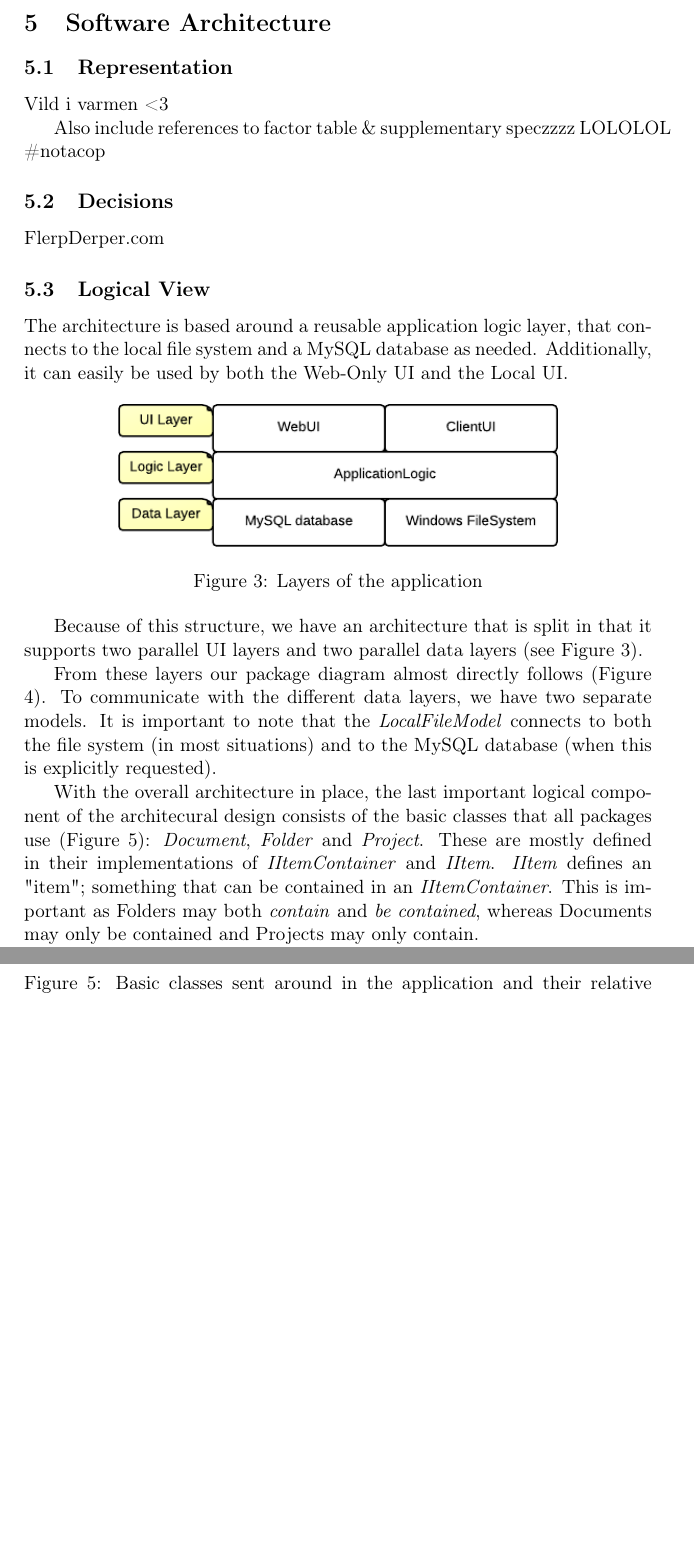
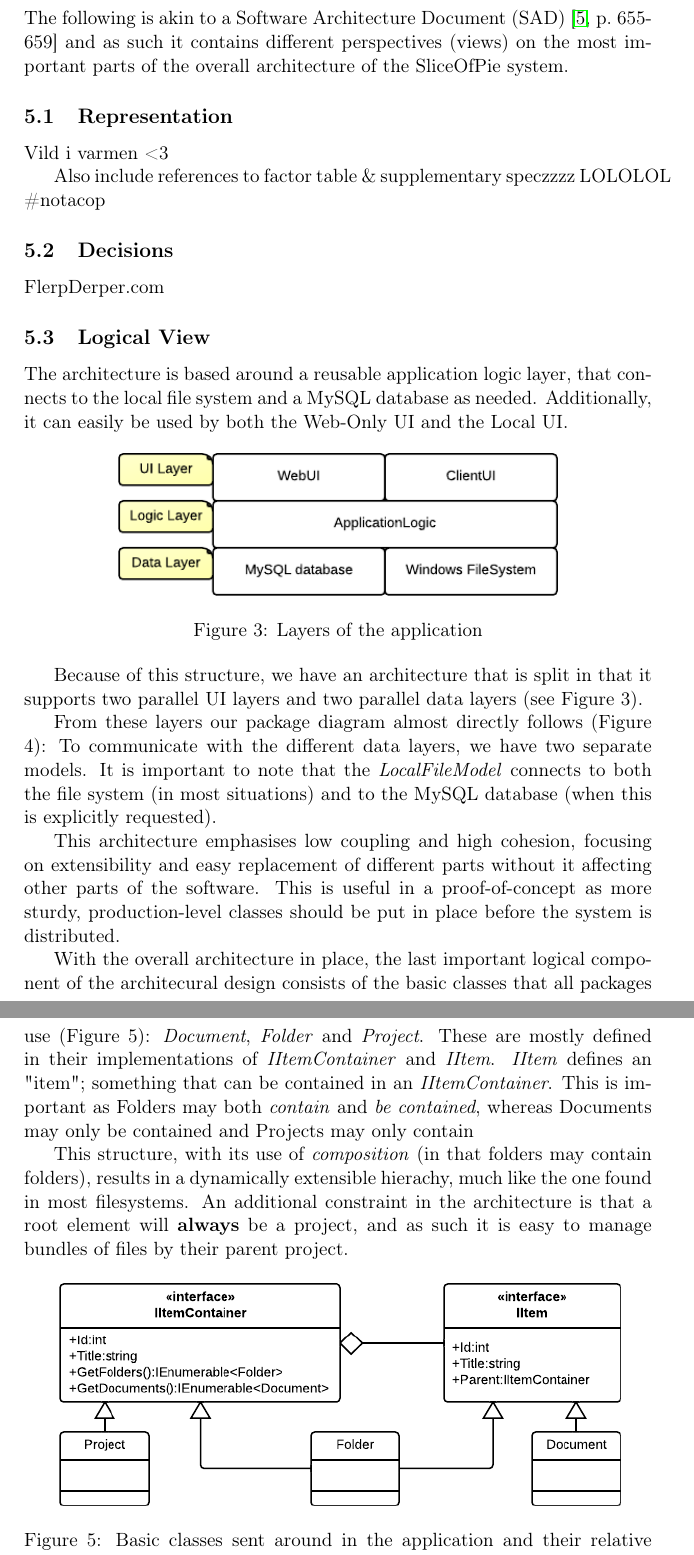
Before and after one commit to czepluch/SliceOfPie, a LaTeX document (report/report.tex, which reads report/Software_architecture/logical.tex, report/Software_architecture/main.tex): two parts of pages 9 and 10 of 16 before the commit and two parts of pages 9 and 10 of 17 after it, joined at a grey line, cut at the place of the change, the shorter picture padded with empty space. Compiled offline with pdfLaTeX.

Commit message:
Logical view polish; introduction Introduction to Software Architecture section, added Larman 2011 in bibliography

```diff
--- a/report/Software_architecture/logical.tex
+++ b/report/Software_architecture/logical.tex
@@ -14,10 +14,15 @@ both the Web-Only UI and the Local UI.
 Because of this structure, we have an architecture that is split in that it supports two
 parallel UI layers and two parallel data layers (see Figure \ref{fig:application-layers}).
 
-From these layers our package diagram almost directly follows (Figure \ref{fig:package-diagram}).
+From these layers our package diagram almost directly follows (Figure \ref{fig:package-diagram}):
 To communicate with the different data layers, we have two separate models. It is important to
 note that the \emph{LocalFileModel} connects to both the file system (in most situations) and
 to the MySQL database (when this is explicitly requested).
+
+This architecture emphasises low coupling and high cohesion, focusing on extensibility and
+easy replacement of different parts without it affecting other parts of the software. This is
+useful in a proof-of-concept as more sturdy, production-level classes should be put in place
+before the system is distributed.
 
 \begin{figure}[htb]
 	\centering
@@ -31,7 +36,12 @@ consists of the basic classes that all packages use (Figure \ref{fig:basic-class
 \emph{Folder} and \emph{Project}. These are mostly defined in their implementations of \emph{IItemContainer}
 and \emph{IItem}. \emph{IItem} defines an "item"; something that can be contained in an
 \emph{IItemContainer}. This is important as Folders may both \emph{contain} and \emph{be contained},
-whereas Documents may only be contained and Projects may only contain.
+whereas Documents may only be contained and Projects may only contain
+
+This structure, with its use of \emph{composition} (in that folders may contain folders), results in a
+dynamically extensible hierachy, much like the one found in most filesystems. An additional constraint
+in the architecture is that a root element will {\bf always} be a project, and as such it is easy to
+manage bundles of files by their parent project.
 
 \begin{figure}[htb]
 	\centering
--- a/report/Software_architecture/main.tex
+++ b/report/Software_architecture/main.tex
@@ -1,4 +1,8 @@
 \section{Software Architecture}
+
+The following is akin to a Software Architecture Document (SAD) \cite[p.~655-659]{Larman2011} and as such
+it contains different perspectives (views) on the most important parts of the overall architecture
+of the SliceOfPie system.
 
 \input{Software_architecture/representation}
 
```
Also changed, not shown: report/Bibliography/main.tex (+5 -0 lines).
